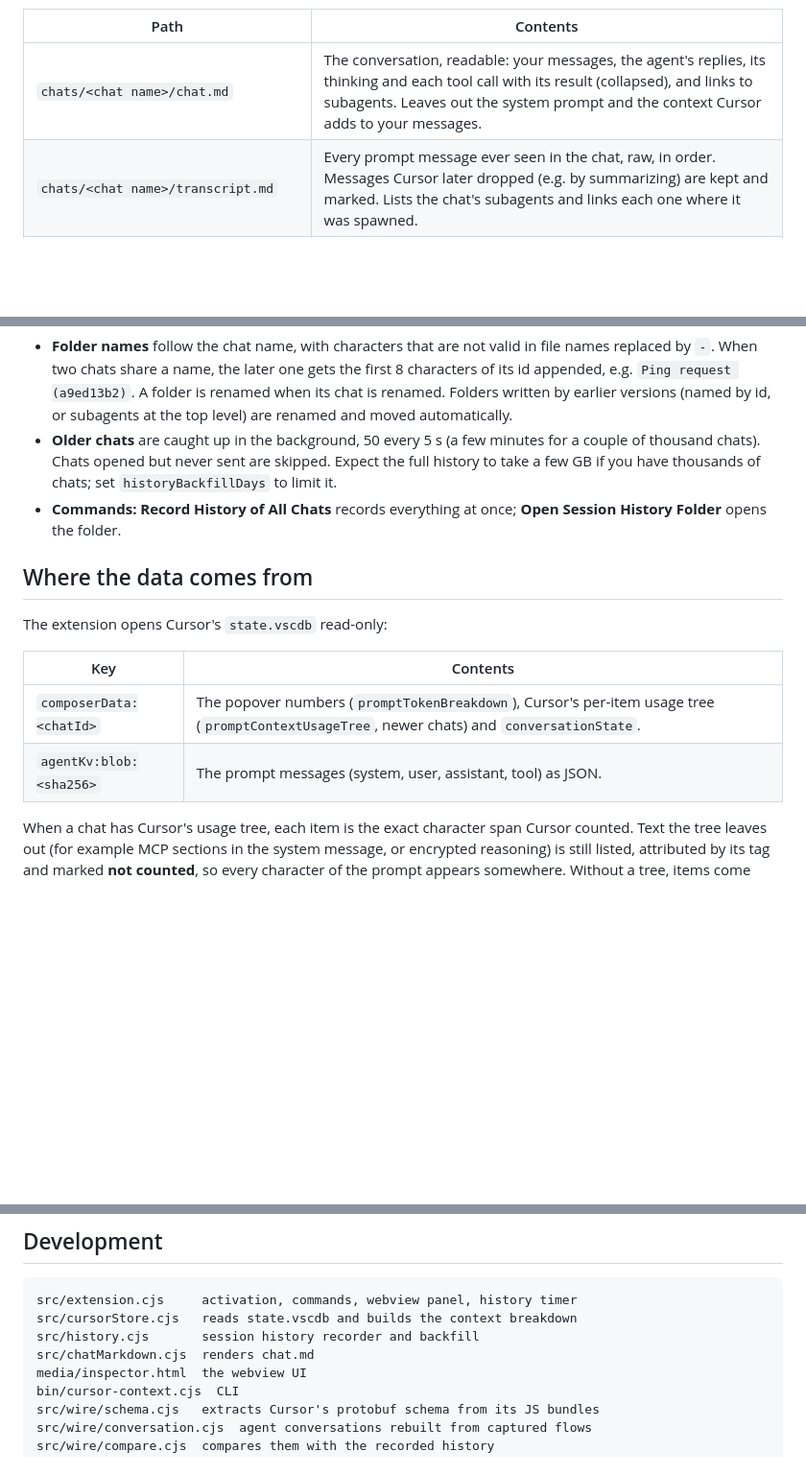
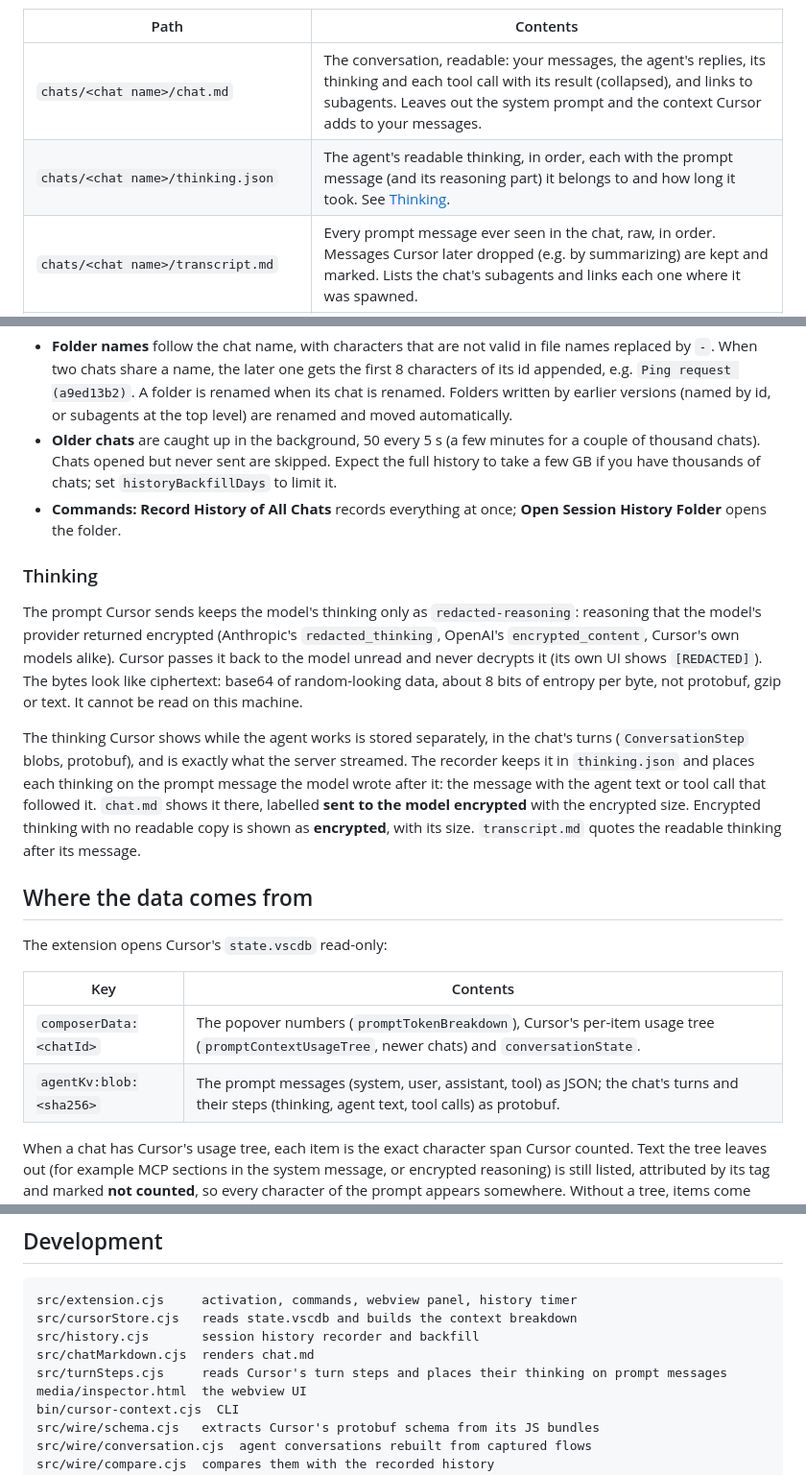
Before and after one commit to EmilioGinzo/cursor-context-inspector, a Markdown page: README.md, 3 parts joined by grey strips. Shown at 96% size. Drawn GitHub-style; blank space fills up the shorter version.

Commit message:
Document thinking.json and why the encrypted thinking stays unread
Co-Authored-By: Claude Opus 5.5 <noreply@anthropic.com>

```diff
--- a/README.md
+++ b/README.md
@@ -151,6 +151,7 @@ holds its final state even when Cursor stores it without a newer timestamp:
 | Path | Contents |
 | --- | --- |
 | `chats/<chat name>/chat.md` | The conversation, readable: your messages, the agent's replies, its thinking and each tool call with its result (collapsed), and links to subagents. Leaves out the system prompt and the context Cursor adds to your messages. |
+| `chats/<chat name>/thinking.json` | The agent's readable thinking, in order, each with the prompt message (and its reasoning part) it belongs to and how long it took. See [Thinking](#thinking). |
 | `chats/<chat name>/transcript.md` | Every prompt message ever seen in the chat, raw, in order. Messages Cursor later dropped (e.g. by summarizing) are kept and marked. Lists the chat's subagents and links each one where it was spawned. |
 | `chats/<chat name>/snapshots/<time>.json` | Token breakdown and the prompt's message hashes at each change. `<time>` is when the chat last changed: the send, or the agent's last stored state. A snapshot is never overwritten: a second state under a taken name gets `-at<recorded time>`. |
 | `chats/<chat name>/snapshots/<lastUpdatedAt>-<n>.json` | The first `n` of those hashes: a state the chat went through before that update. Cursor keeps only the newest state, but each assistant message was written by a model call that saw exactly the messages before it (`"state": "prompt"`), and a turn ended before each user message that follows the agent (`"turn end"`). Derived, not observed: only while the chat just grew, so not across a summary or an edit of an earlier message, which rewrite the prompt; the states of such a run are then not recorded. |
@@ -173,6 +174,25 @@ holds its final state even when Cursor stores it without a newer timestamp:
 - **Commands:** **Record History of All Chats** records everything at once;
   **Open Session History Folder** opens the folder.
 
+### Thinking
+
+The prompt Cursor sends keeps the model's thinking only as `redacted-reasoning`:
+reasoning that the model's provider returned encrypted (Anthropic's
+`redacted_thinking`, OpenAI's `encrypted_content`, Cursor's own models alike).
+Cursor passes it back to the model unread and never decrypts it (its own UI
+shows `[REDACTED]`). The bytes look like ciphertext: base64 of random-looking
+data, about 8 bits of entropy per byte, not protobuf, gzip or text. It cannot
+be read on this machine.
+
+The thinking Cursor shows while the agent works is stored separately, in the
+chat's turns (`ConversationStep` blobs, protobuf), and is exactly what the
+server streamed. The recorder keeps it in `thinking.json` and places each
+thinking on the prompt message the model wrote after it: the message with the
+agent text or tool call that followed it. `chat.md` shows it there, labelled
+**sent to the model encrypted** with the encrypted size. Encrypted thinking with
+no readable copy is shown as **encrypted**, with its size. `transcript.md`
+quotes the readable thinking after its message.
+
 ## Where the data comes from
 
 The extension opens Cursor's `state.vscdb` read-only:
@@ -180,7 +200,7 @@ The extension opens Cursor's `state.vscdb` read-only:
 | Key | Contents |
 | --- | --- |
 | `composerData:<chatId>` | The popover numbers (`promptTokenBreakdown`), Cursor's per-item usage tree (`promptContextUsageTree`, newer chats) and `conversationState`. |
-| `agentKv:blob:<sha256>` | The prompt messages (system, user, assistant, tool) as JSON. |
+| `agentKv:blob:<sha256>` | The prompt messages (system, user, assistant, tool) as JSON; the chat's turns and their steps (thinking, agent text, tool calls) as protobuf. |
 
 When a chat has Cursor's usage tree, each item is the exact character span
 Cursor counted. Text the tree leaves out (for example MCP sections in the
@@ -301,6 +321,7 @@ src/extension.cjs     activation, commands, webview panel, history timer
 src/cursorStore.cjs   reads state.vscdb and builds the context breakdown
 src/history.cjs       session history recorder and backfill
 src/chatMarkdown.cjs  renders chat.md
+src/turnSteps.cjs     reads Cursor's turn steps and places their thinking on prompt messages
 media/inspector.html  the webview UI
 bin/cursor-context.cjs  CLI
 src/wire/schema.cjs   extracts Cursor's protobuf schema from its JS bundles
```
